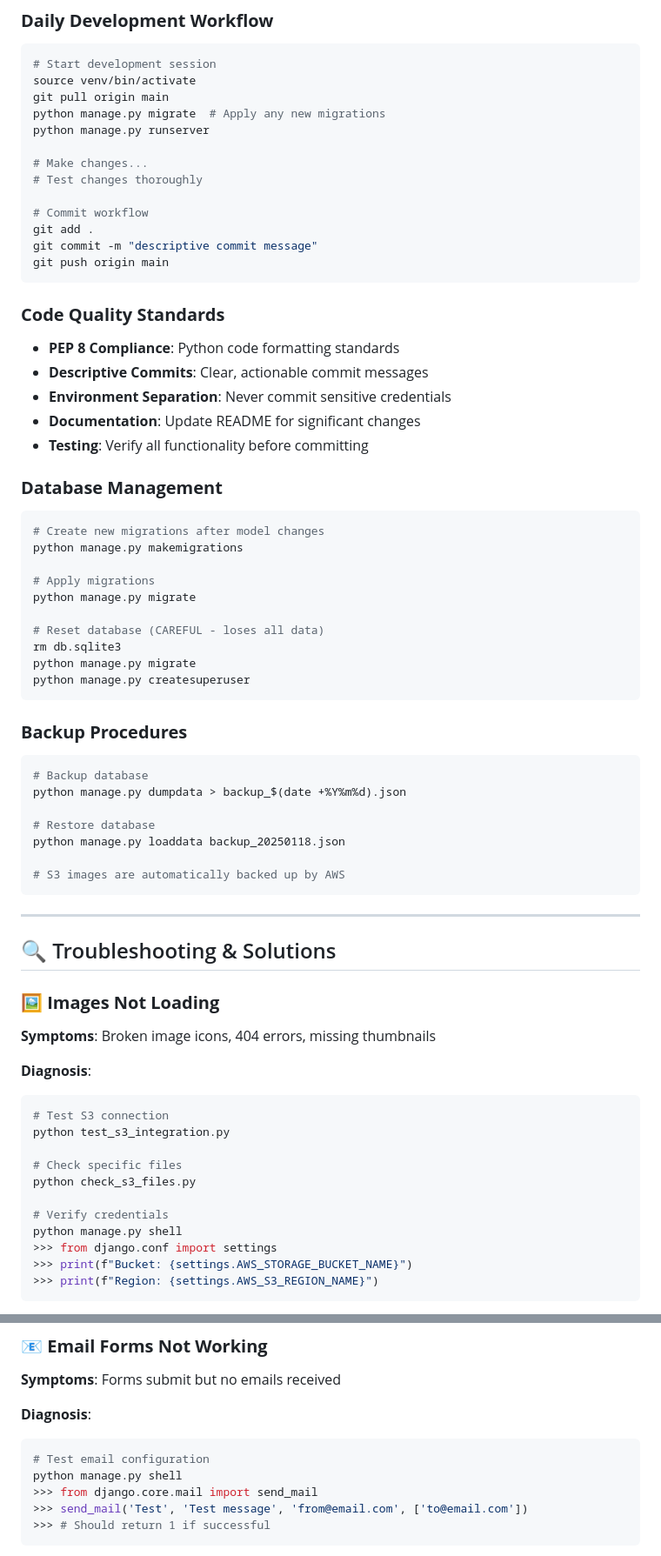
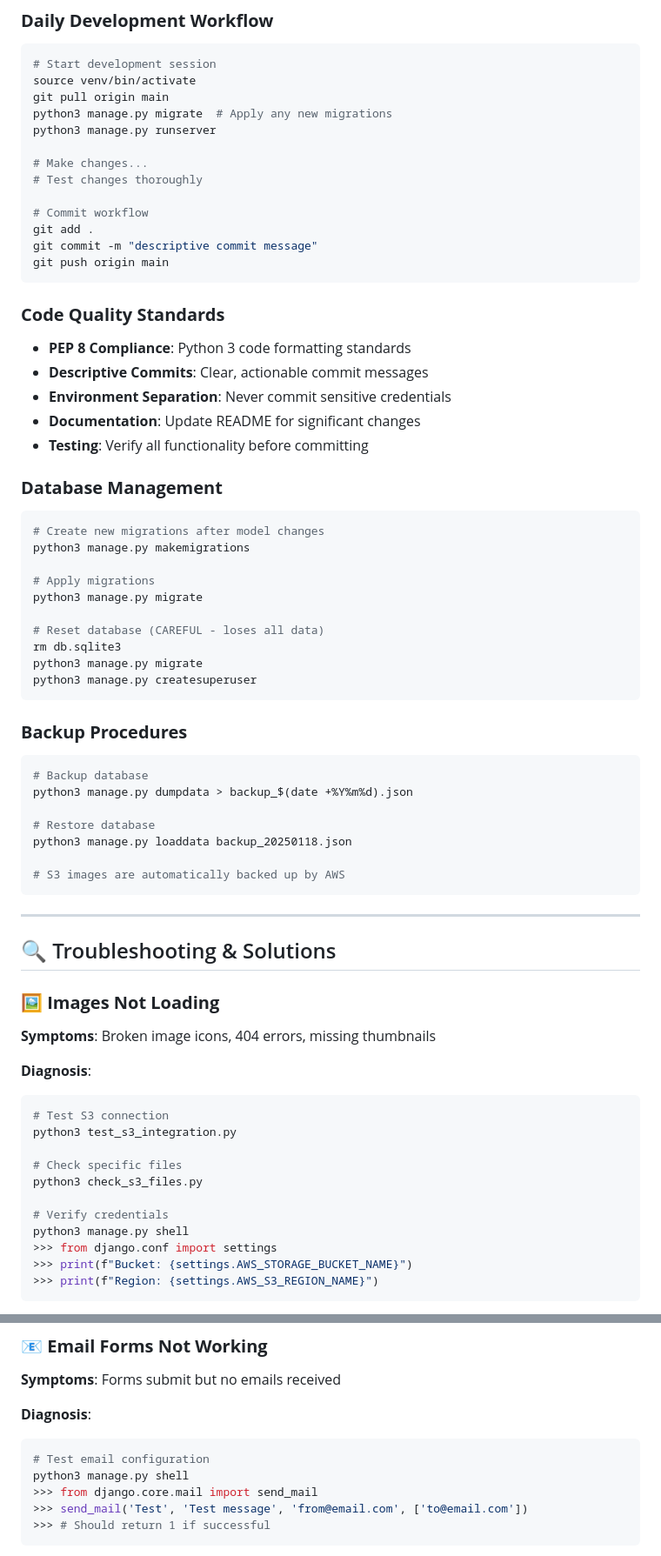
Before and after one commit to Baileyrechkemmr/DadsWebSite, a Markdown page: README.md, 2 parts joined by grey strips. Shown at 87% size. Rendered like a GitHub page.

````diff
--- a/README.md
+++ b/README.md
@@ -583,8 +606,8 @@ Specialized for bespoke sword orders:
 # Start development session
 source venv/bin/activate
 git pull origin main
-python manage.py migrate  # Apply any new migrations
-python manage.py runserver
+python3 manage.py migrate  # Apply any new migrations
+python3 manage.py runserver
 
 # Make changes...
 # Test changes thoroughly
@@ -596,7 +619,7 @@ git push origin main
 ```
 
 ### **Code Quality Standards**
-- **PEP 8 Compliance**: Python code formatting standards
+- **PEP 8 Compliance**: Python 3 code formatting standards
 - **Descriptive Commits**: Clear, actionable commit messages
 - **Environment Separation**: Never commit sensitive credentials
 - **Documentation**: Update README for significant changes
@@ -605,24 +628,24 @@ git push origin main
 ### **Database Management**
 ```bash
 # Create new migrations after model changes
-python manage.py makemigrations
+python3 manage.py makemigrations
 
 # Apply migrations
-python manage.py migrate
+python3 manage.py migrate
 
 # Reset database (CAREFUL - loses all data)
 rm db.sqlite3
-python manage.py migrate
-python manage.py createsuperuser
+python3 manage.py migrate
+python3 manage.py createsuperuser
 ```
 
 ### **Backup Procedures**
 ```bash
 # Backup database
-python manage.py dumpdata > backup_$(date +%Y%m%d).json
+python3 manage.py dumpdata > backup_$(date +%Y%m%d).json
 
 # Restore database
-python manage.py loaddata backup_20250118.json
+python3 manage.py loaddata backup_20250118.json
 
 # S3 images are automatically backed up by AWS
 ```
@@ -637,13 +660,13 @@ python manage.py loaddata backup_20250118.json
 **Diagnosis**:
 ```bash
 # Test S3 connection
-python test_s3_integration.py
+python3 test_s3_integration.py
 
 # Check specific files
-python check_s3_files.py
+python3 check_s3_files.py
 
 # Verify credentials
-python manage.py shell
+python3 manage.py shell
 >>> from django.conf import settings
 >>> print(f"Bucket: {settings.AWS_STORAGE_BUCKET_NAME}")
 >>> print(f"Region: {settings.AWS_S3_REGION_NAME}")
@@ -661,7 +684,7 @@ python manage.py shell
 **Diagnosis**:
 ```python
 # Test email configuration
-python manage.py shell
+python3 manage.py shell
 >>> from django.core.mail import send_mail
 >>> send_mail('Test', 'Test message', 'from@email.com', ['to@email.com'])
 >>> # Should return 1 if successful
````
Also changed, not shown: other parts of README.md (+58 -35 lines).
